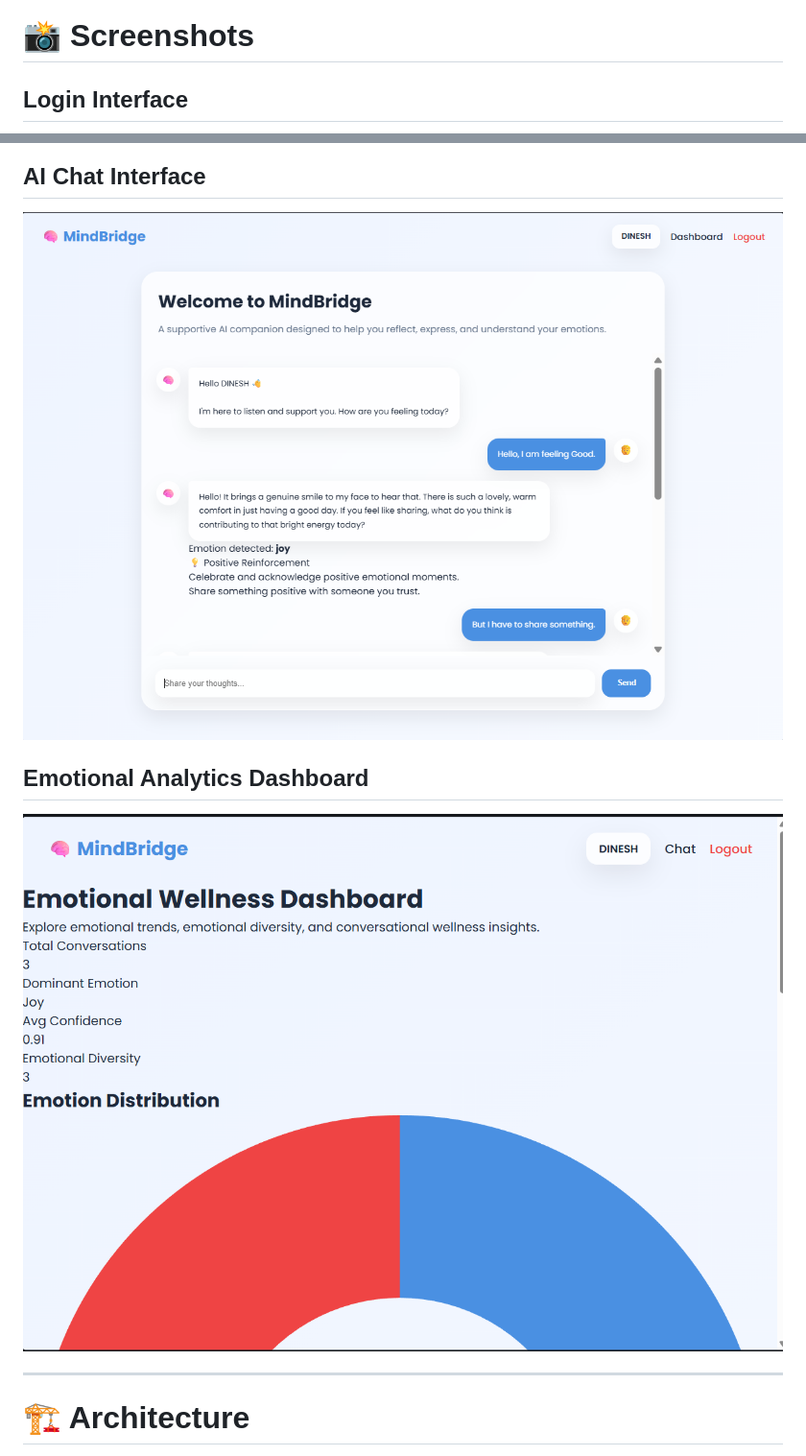
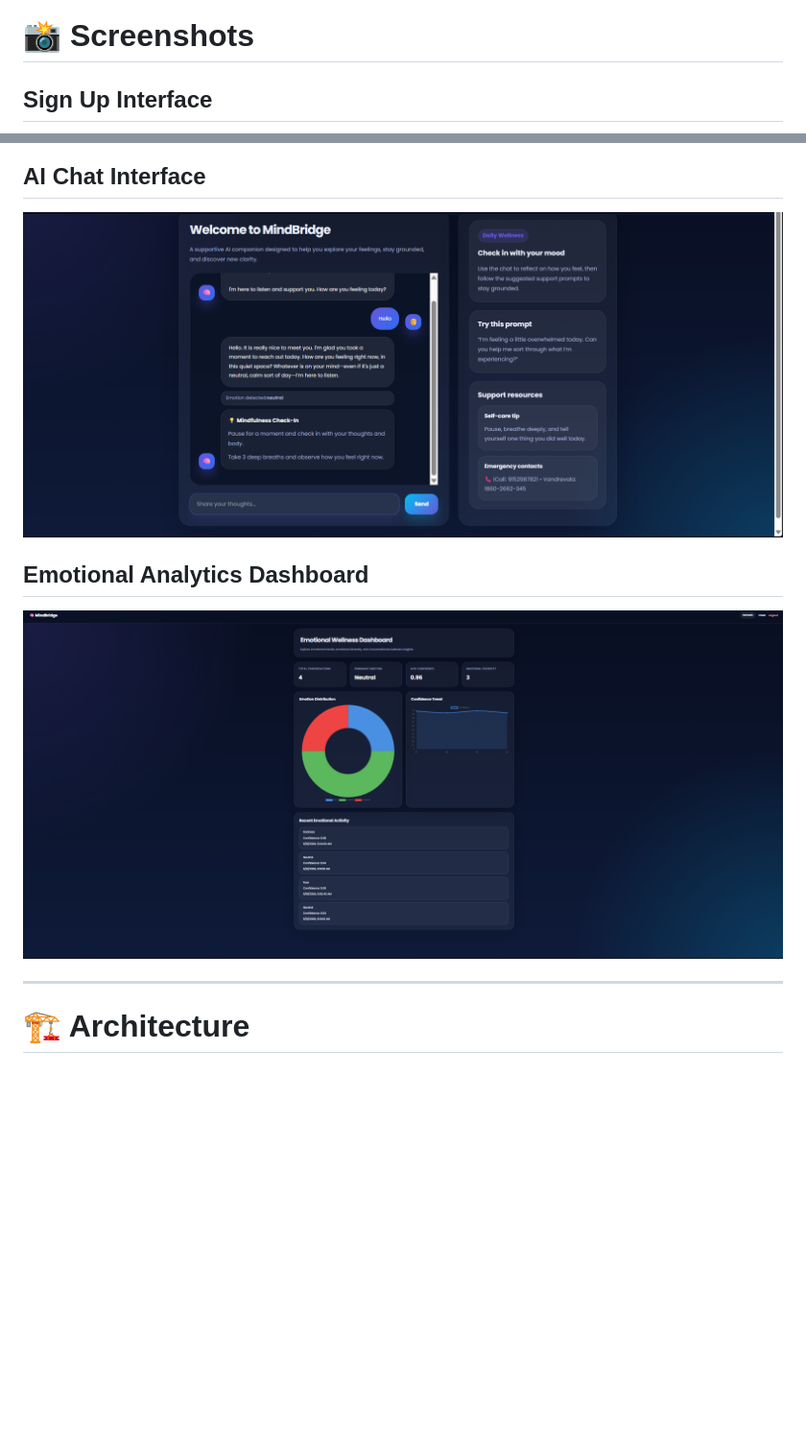
Before and after one commit to kdthekrack/mindbridge, a Markdown page: README.md, 2 parts joined by grey strips. Shown: that part at 96% size. Drawn GitHub-style; pictures changed too: screenshots/chat.png, screenshots/dashboard.png; blank space fills up the shorter version.

Commit message:
Updated Readme & Screenshots

```diff
--- a/README.md
+++ b/README.md
@@ -71,5 +71,5 @@ Interactive wellness analytics including:
 ---
 # 📸 Screenshots
 
-## Login Interface
+## Sign Up Interface
 
```
Also changed, not shown: other parts of README.md (+5 -1 lines), screenshots/Signup.png (added), screenshots/login.png (deleted), screenshots/signin.png (added), 1 other file.
